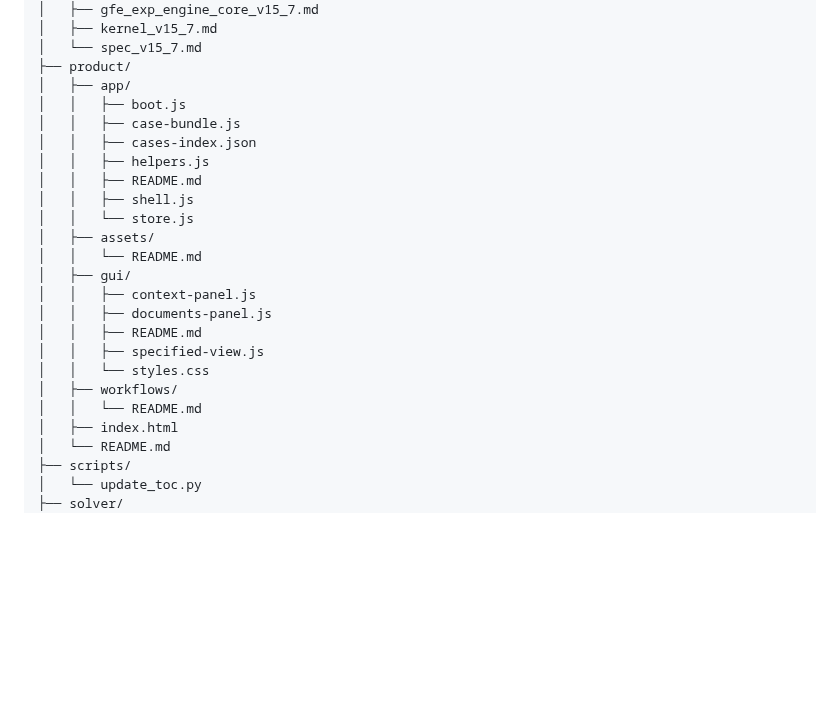
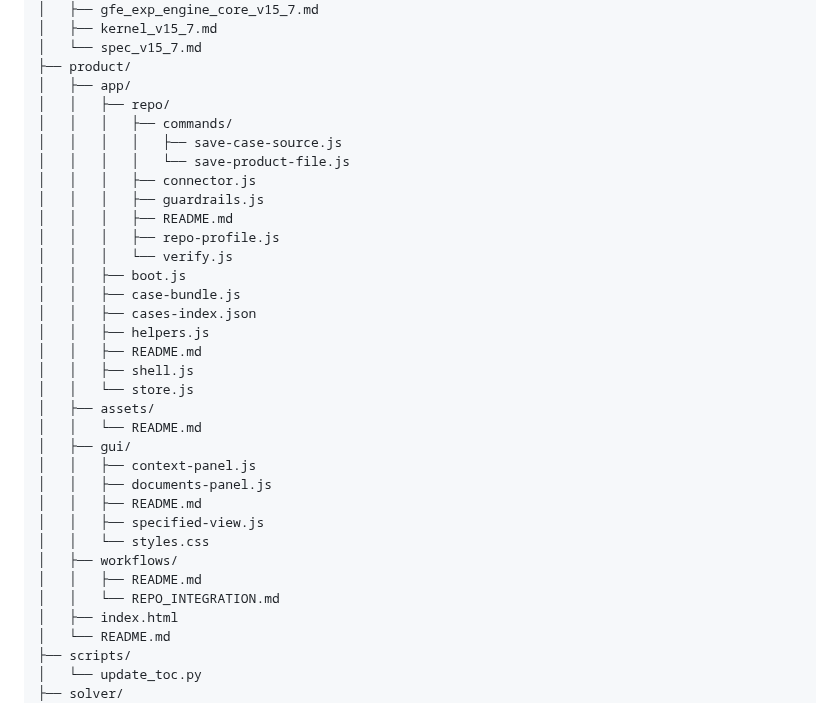
Before and after one commit to CMDR-Kegaira-Ohaya/gfe-engine-exp, a Markdown page: TOC.md, the part around the change. Rendered like a GitHub page; blank space fills up the shorter version.

Commit message:
Auto-update TOC

```diff
--- a/TOC.md
+++ b/TOC.md
@@ -67,6 +67,15 @@
 │   └── spec_v15_7.md
 ├── product/
 │   ├── app/
+│   │   ├── repo/
+│   │   │   ├── commands/
+│   │   │   │   ├── save-case-source.js
+│   │   │   │   └── save-product-file.js
+│   │   │   ├── connector.js
+│   │   │   ├── guardrails.js
+│   │   │   ├── README.md
+│   │   │   ├── repo-profile.js
+│   │   │   └── verify.js
 │   │   ├── boot.js
 │   │   ├── case-bundle.js
 │   │   ├── cases-index.json
@@ -83,7 +92,8 @@
 │   │   ├── specified-view.js
 │   │   └── styles.css
 │   ├── workflows/
-│   │   └── README.md
+│   │   ├── README.md
+│   │   └── REPO_INTEGRATION.md
 │   ├── index.html
 │   └── README.md
 ├── scripts/
```
